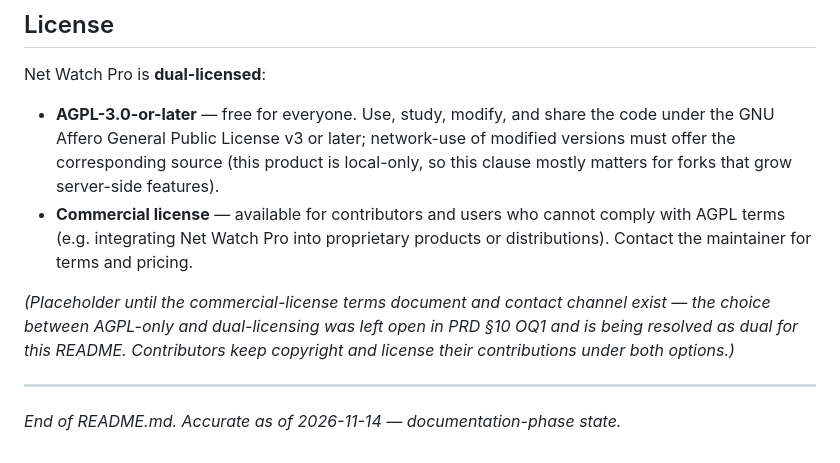
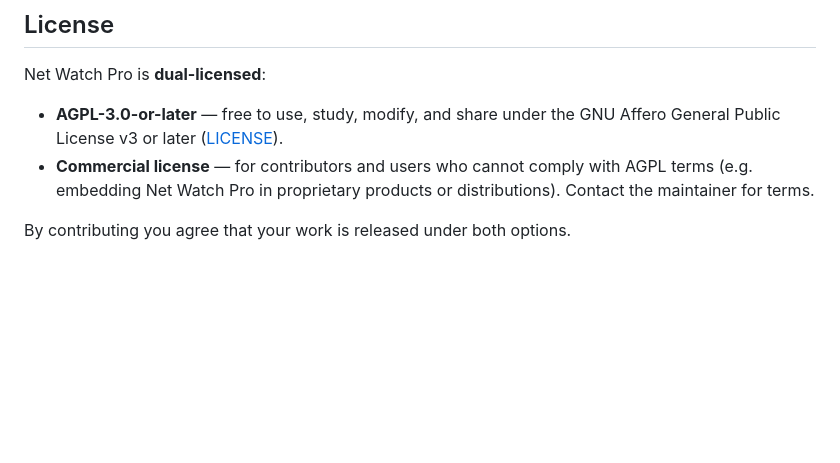
Before and after one commit to zvirox/net-watch-pro, a Markdown page: README.md, the part around one of its changes. GitHub-like rendering; blank space fills up the shorter version.

```diff
--- a/README.md
+++ b/README.md
@@ -109,11 +175,10 @@ net-watch-pro/
 
 Net Watch Pro is **dual-licensed**:
 
-- **AGPL-3.0-or-later** — free for everyone. Use, study, modify, and share the code under the GNU Affero General Public License v3 or later; network-use of modified versions must offer the corresponding source (this product is local-only, so this clause mostly matters for forks that grow server-side features).
-- **Commercial license** — available for contributors and users who cannot comply with AGPL terms (e.g. integrating Net Watch Pro into proprietary products or distributions). Contact the maintainer for terms and pricing.
+- **AGPL-3.0-or-later** — free to use, study, modify, and share under the GNU
+  Affero General Public License v3 or later ([LICENSE](LICENSE)).
+- **Commercial license** — for contributors and users who cannot comply with
+  AGPL terms (e.g. embedding Net Watch Pro in proprietary products or
+  distributions). Contact the maintainer for terms.
 
-*(Placeholder until the commercial-license terms document and contact channel exist — the choice between AGPL-only and dual-licensing was left open in PRD §10 OQ1 and is being resolved as dual for this README. Contributors keep copyright and license their contributions under both options.)*
-
----
-
-*End of README.md. Accurate as of 2026-11-14 — documentation-phase state.*
+By contributing you agree that your work is released under both options.
```
Also changed, not shown: other parts of README.md (+145 -79 lines), SETUP.md (added, +222 -0 lines), docs/env-vars.md (+2 -0 lines), docs/assets/net-watch-pro-logo.png (added), 1 other file.
